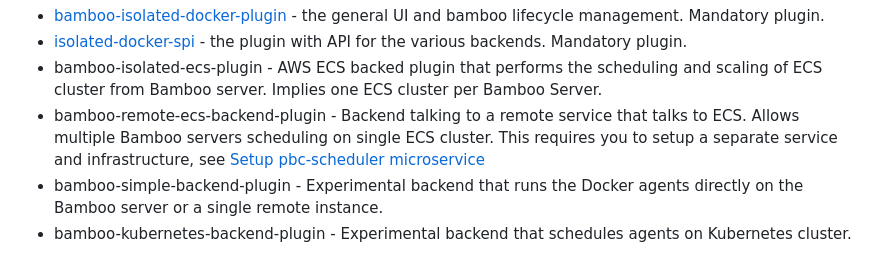
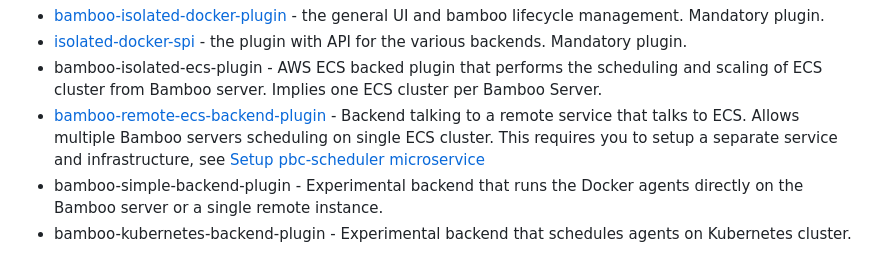
Before and after one commit to mbkde/pbc, a Markdown page: README.md, the part around the change. GitHub-like rendering.

Commit message:
noissue: remote ecs admin docs

```diff
--- a/README.md
+++ b/README.md
@@ -27,7 +27,7 @@ The most battle hardened are the ones backed by AWS ECS. Download all binaries i
 * [bamboo-isolated-docker-plugin](bamboo-isolated-docker-plugin/README.md) - the general UI and bamboo lifecycle management. Mandatory plugin.
 * [isolated-docker-spi](isolated-docker-spi/README.md) - the plugin with API for the various backends. Mandatory plugin.
 * bamboo-isolated-ecs-plugin - AWS ECS backed plugin that performs the scheduling and scaling of ECS cluster from Bamboo server. Implies one ECS cluster per Bamboo Server.
-* bamboo-remote-ecs-backend-plugin - Backend talking to a remote service that talks to ECS. Allows multiple Bamboo servers scheduling on single ECS cluster. This
+* [bamboo-remote-ecs-backend-plugin](bamboo-remote-ecs-backend-plugin/README.md) - Backend talking to a remote service that talks to ECS. Allows multiple Bamboo servers scheduling on single ECS cluster. This
 requires you to setup a separate service and infrastructure, see [Setup pbc-scheduler microservice](ecs-scheduler-service/README.md)
 * bamboo-simple-backend-plugin - Experimental backend that runs the Docker agents directly on the Bamboo server or a single remote instance.
 * bamboo-kubernetes-backend-plugin - Experimental backend that schedules agents on Kubernetes cluster.
```
Also changed, not shown: bamboo-remote-ecs-backend-plugin/README.md (added, +21 -0 lines), sidekick/README.md (+2 -2 lines), images/remote-ecs-admin.png (added).
